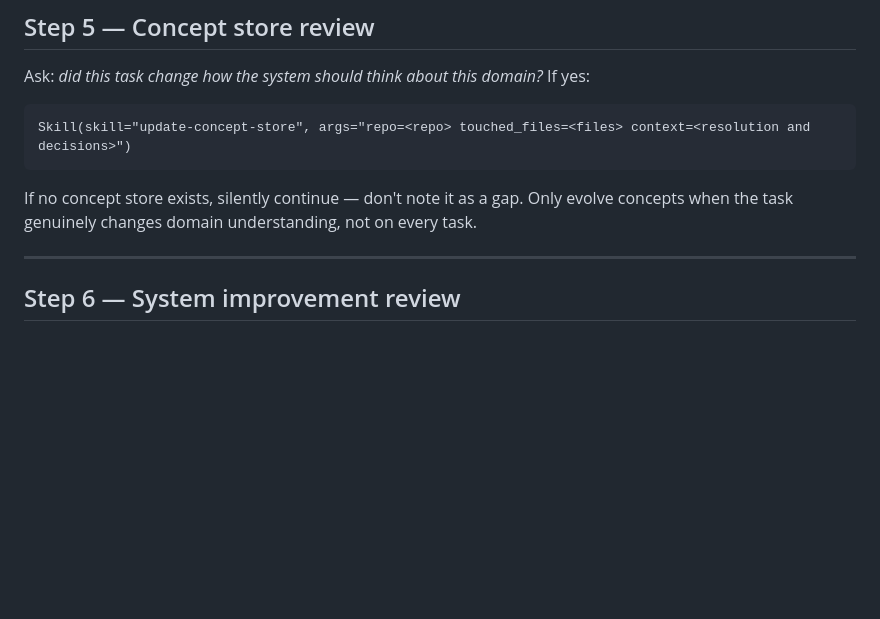
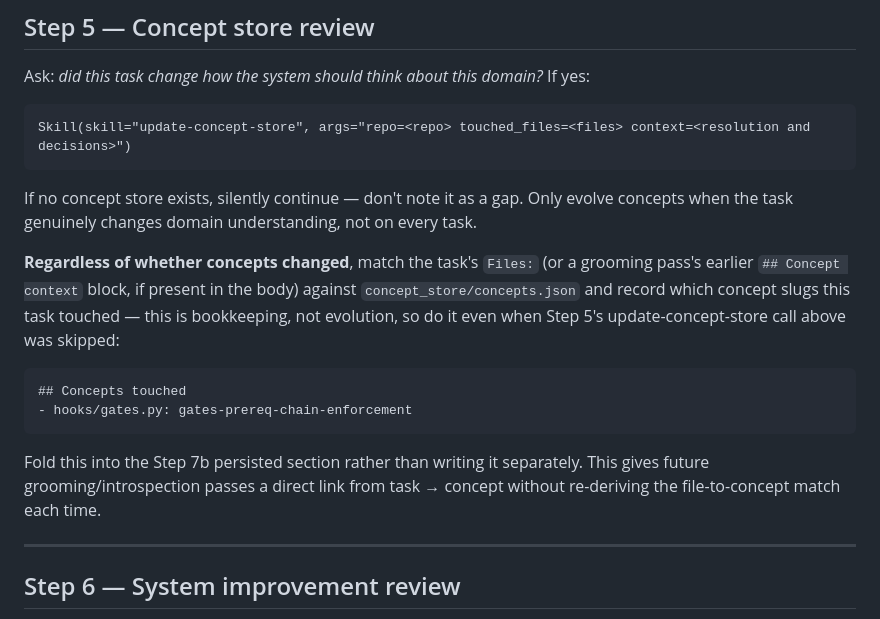
Before and after one commit to debaditya-mohankudo/Lite-Task-Framework-w-Claude-hooks, a Markdown page: skills/task-introspection/skill.md, the part around the change. Drawn GitHub-style; blank space fills up the shorter version.

Commit message:
Record concept-store links on task-introspection even when concepts don't change
Step 5 previously only touched concepts when domain understanding shifted;
now it always appends a Concepts touched list to the task body so future
grooming/introspection passes get a direct task-to-concept link without
re-deriving the file match.

task:328fa314

Co-Authored-By: Claude Sonnet 5 <noreply@anthropic.com>

````diff
--- a/skills/task-introspection/skill.md
+++ b/skills/task-introspection/skill.md
@@ -150,6 +150,15 @@ Skill(skill="update-concept-store", args="repo=<repo> touched_files=<files> cont
 
 If no concept store exists, silently continue — don't note it as a gap. Only evolve concepts when the task genuinely changes domain understanding, not on every task.
 
+**Regardless of whether concepts changed**, match the task's `Files:` (or a grooming pass's earlier `## Concept context` block, if present in the body) against `concept_store/concepts.json` and record which concept slugs this task touched — this is bookkeeping, not evolution, so do it even when Step 5's update-concept-store call above was skipped:
+
+```
+## Concepts touched
+- hooks/gates.py: gates-prereq-chain-enforcement
+```
+
+Fold this into the Step 7b persisted section rather than writing it separately. This gives future grooming/introspection passes a direct link from task → concept without re-deriving the file-to-concept match each time.
+
 ---
 
 ## Step 6 — System improvement review
````
